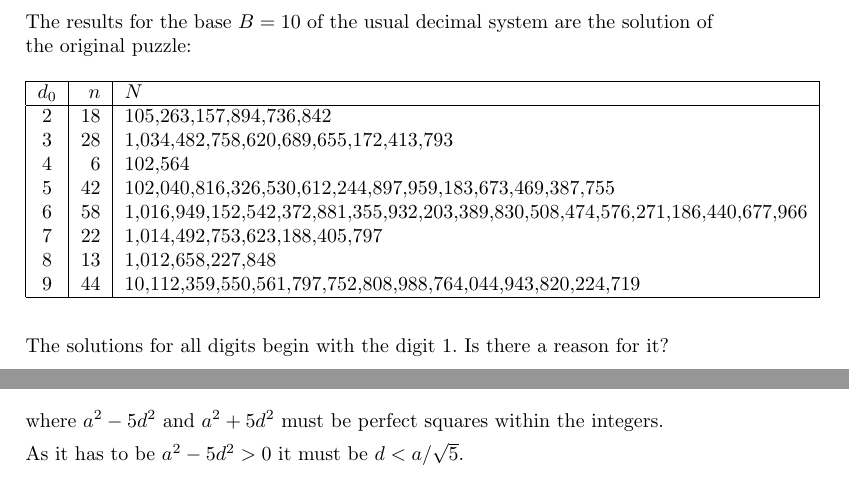
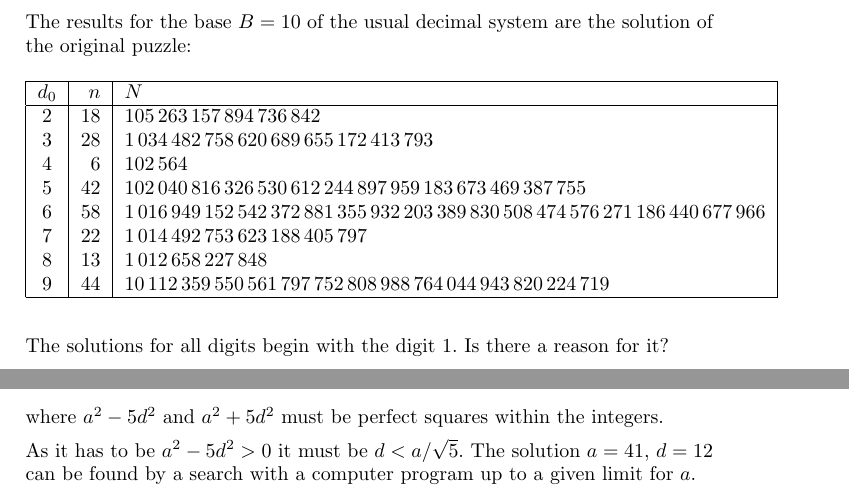
Before and after one commit to MTitz/NumberTheory, a LaTeX document (Java/puzzle_notes.ltx): two parts of pages 10 and 14 of 36, joined at a grey line, cut so that both start at the same text. Compiled offline with pdfLaTeX.

Commit message:
Improve text for puzzle solutions at several locations

```diff
--- a/Java/puzzle_notes.ltx
+++ b/Java/puzzle_notes.ltx
@@ -432,14 +432,14 @@ The results for the base $B = 10$ of the usual decimal system are the solution o
 \begin{table}[htbp]
 \begin{tabular}{|c|r|l|} \hline
 $d_0$ & $n$ & $N$ \\ \hline
- 2 & 18 & 105,263,157,894,736,842 \\
- 3 & 28 & 1,034,482,758,620,689,655,172,413,793 \\
- 4 &  6 & 102,564 \\
- 5 & 42 & 102,040,816,326,530,612,244,897,959,183,673,469,387,755 \\
- 6 & 58 & 1,016,949,152,542,372,881,355,932,203,389,830,508,474,576,271,186,440,677,966 \\
- 7 & 22 & 1,014,492,753,623,188,405,797 \\
- 8 & 13 & 1,012,658,227,848 \\
- 9 & 44 & 10,112,359,550,561,797,752,808,988,764,044,943,820,224,719 \\
+ 2 & 18 & 105\,263\,157\,894\,736\,842 \\
+ 3 & 28 & 1\,034\,482\,758\,620\,689\,655\,172\,413\,793 \\
+ 4 &  6 & 102\,564 \\
+ 5 & 42 & 102\,040\,816\,326\,530\,612\,244\,897\,959\,183\,673\,469\,387\,755 \\
+ 6 & 58 & 1\,016\,949\,152\,542\,372\,881\,355\,932\,203\,389\,830\,508\,474\,576\,271\,186\,440\,677\,966 \\
+ 7 & 22 & 1\,014\,492\,753\,623\,188\,405\,797 \\
+ 8 & 13 & 1\,012\,658\,227\,848 \\
+ 9 & 44 & 10\,112\,359\,550\,561\,797\,752\,808\,988\,764\,044\,943\,820\,224\,719 \\
 \hline \end{tabular}
 \end{table}
 
@@ -686,7 +688,7 @@ Multiplying all numbers by $d^2$ we get
 \[ a^2-5d^2,\quad a^2,\quad a^2+5d^2 \]
 where $a^2-5d^2$ and $a^2+5d^2$ must be perfect squares within the integers.
 
-As it has to be $a^2-5d^2 > 0$ it must be $d < a / \sqrt{5}$.
+As it has to be $a^2-5d^2 > 0$ it must be $d < a / \sqrt{5}$. The solution $a=41$, $d=12$ can be found by a search with a computer program up to a given limit for $a$.
 
 
 
```
Also changed, not shown: Java/puzzle_notes.pdf, Java/puzzle_notes.ltx (8 more changed lines).
